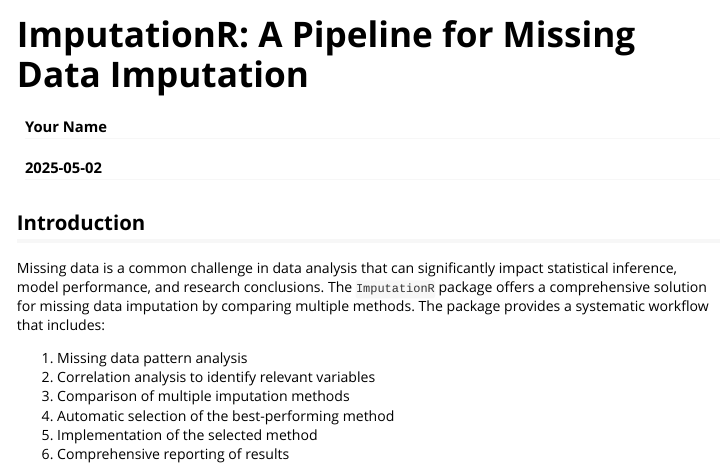
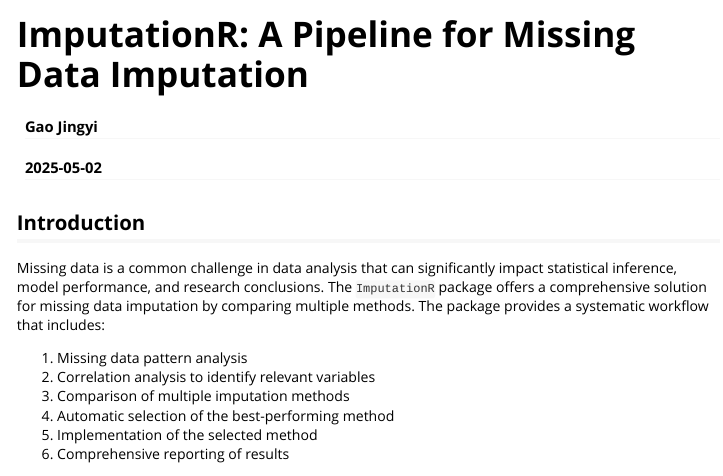
Before and after one commit to jianvhuang/missing_data_imputation, an R Markdown document (vignettes/imputation-guide.Rmd): the page in a window 1100 px wide, from its top. Rendered offline with R 4.5, knitr and Pandoc, with nearby package versions; some code elsewhere in the file could not run offline; long lines of code are wrapped.

Commit message:
test vignettes

```diff
--- a/vignettes/imputation-guide.Rmd
+++ b/vignettes/imputation-guide.Rmd
@@ -1,6 +1,6 @@
 ---
 title: "ImputationR: A Pipeline for Missing Data Imputation"
-author: "Your Name"
+author: "Gao Jingyi"
 date: "`r Sys.Date()`"
 output:
   rmarkdown::html_vignette:
```
Also changed, not shown: example/blood_imputation_report.pdf.
